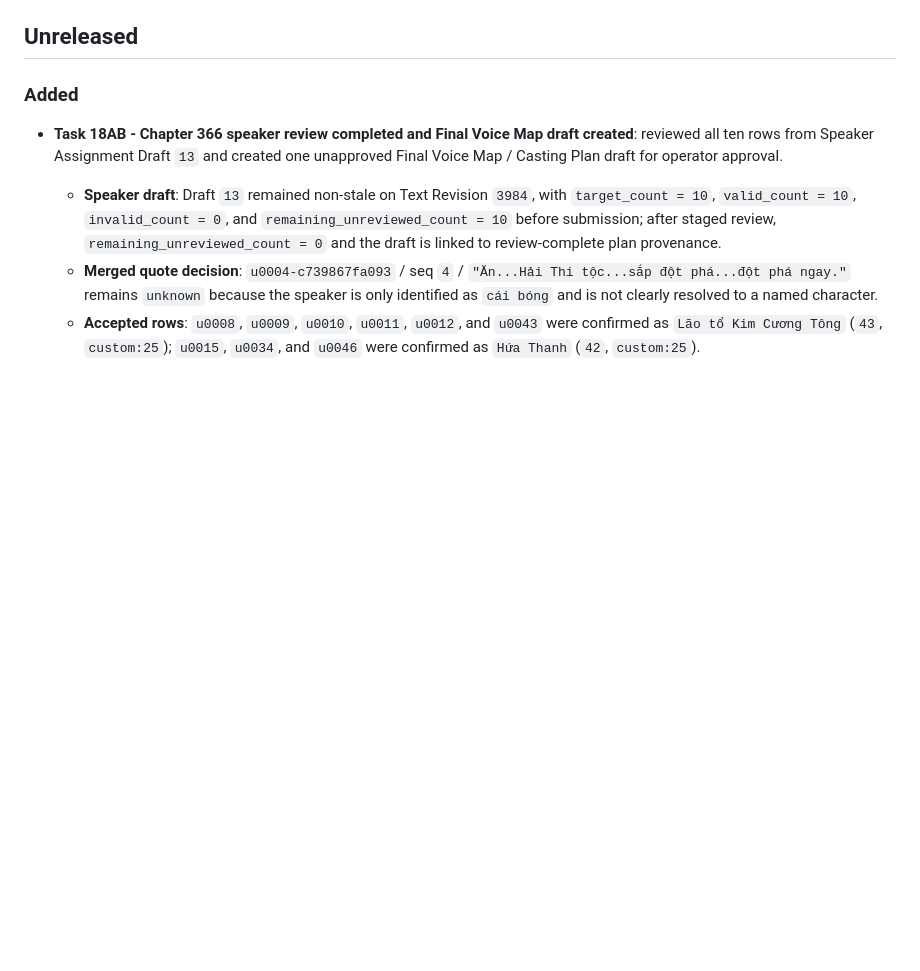
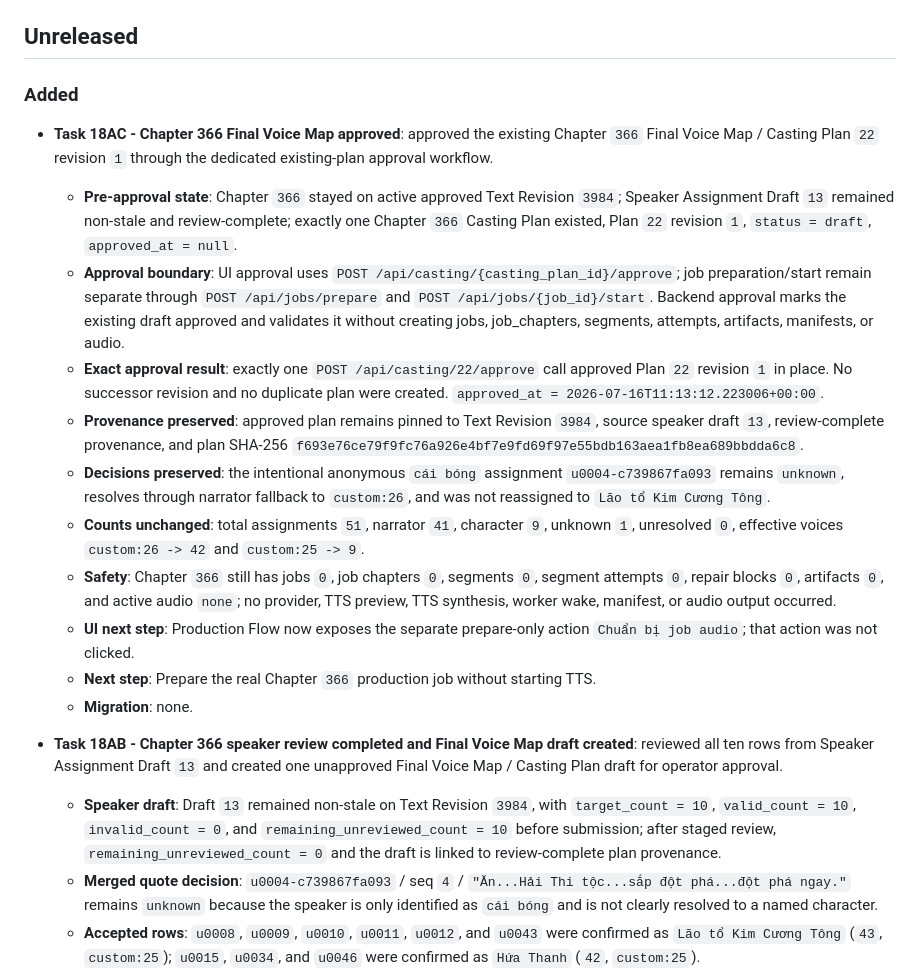
Before and after one commit to blackshark03z/Story-Trans-And-Audio, a Markdown page: CHANGELOG.md, the part around the change. Rendered like a GitHub page; blank space fills up the shorter version.

```diff
--- a/CHANGELOG.md
+++ b/CHANGELOG.md
@@ -5,6 +5,18 @@
 ## Unreleased
 
 ### Added
+
+- **Task 18AC - Chapter 366 Final Voice Map approved**: approved the existing Chapter `366` Final Voice Map / Casting Plan `22` revision `1` through the dedicated existing-plan approval workflow.
+  - **Pre-approval state**: Chapter `366` stayed on active approved Text Revision `3984`; Speaker Assignment Draft `13` remained non-stale and review-complete; exactly one Chapter `366` Casting Plan existed, Plan `22` revision `1`, `status = draft`, `approved_at = null`.
+  - **Approval boundary**: UI approval uses `POST /api/casting/{casting_plan_id}/approve`; job preparation/start remain separate through `POST /api/jobs/prepare` and `POST /api/jobs/{job_id}/start`. Backend approval marks the existing draft approved and validates it without creating jobs, job_chapters, segments, attempts, artifacts, manifests, or audio.
+  - **Exact approval result**: exactly one `POST /api/casting/22/approve` call approved Plan `22` revision `1` in place. No successor revision and no duplicate plan were created. `approved_at = 2026-07-16T11:13:12.223006+00:00`.
+  - **Provenance preserved**: approved plan remains pinned to Text Revision `3984`, source speaker draft `13`, review-complete provenance, and plan SHA-256 `f693e76ce79f9fc76a926e4bf7e9fd69f97e55bdb163aea1fb8ea689bbdda6c8`.
+  - **Decisions preserved**: the intentional anonymous `cái bóng` assignment `u0004-c739867fa093` remains `unknown`, resolves through narrator fallback to `custom:26`, and was not reassigned to `Lão tổ Kim Cương Tông`.
+  - **Counts unchanged**: total assignments `51`, narrator `41`, character `9`, unknown `1`, unresolved `0`, effective voices `custom:26 -> 42` and `custom:25 -> 9`.
+  - **Safety**: Chapter `366` still has jobs `0`, job chapters `0`, segments `0`, segment attempts `0`, repair blocks `0`, artifacts `0`, and active audio `none`; no provider, TTS preview, TTS synthesis, worker wake, manifest, or audio output occurred.
+  - **UI next step**: Production Flow now exposes the separate prepare-only action `Chuẩn bị job audio`; that action was not clicked.
+  - **Next step**: Prepare the real Chapter `366` production job without starting TTS.
+  - **Migration**: none.
 
 - **Task 18AB - Chapter 366 speaker review completed and Final Voice Map draft created**: reviewed all ten rows from Speaker Assignment Draft `13` and created one unapproved Final Voice Map / Casting Plan draft for operator approval.
   - **Speaker draft**: Draft `13` remained non-stale on Text Revision `3984`, with `target_count = 10`, `valid_count = 10`, `invalid_count = 0`, and `remaining_unreviewed_count = 10` before submission; after staged review, `remaining_unreviewed_count = 0` and the draft is linked to review-complete plan provenance.
```
Also changed, not shown: NEXT_TASK.md (+14 -12 lines), PROJECT_STATUS.md (+17 -4 lines).
